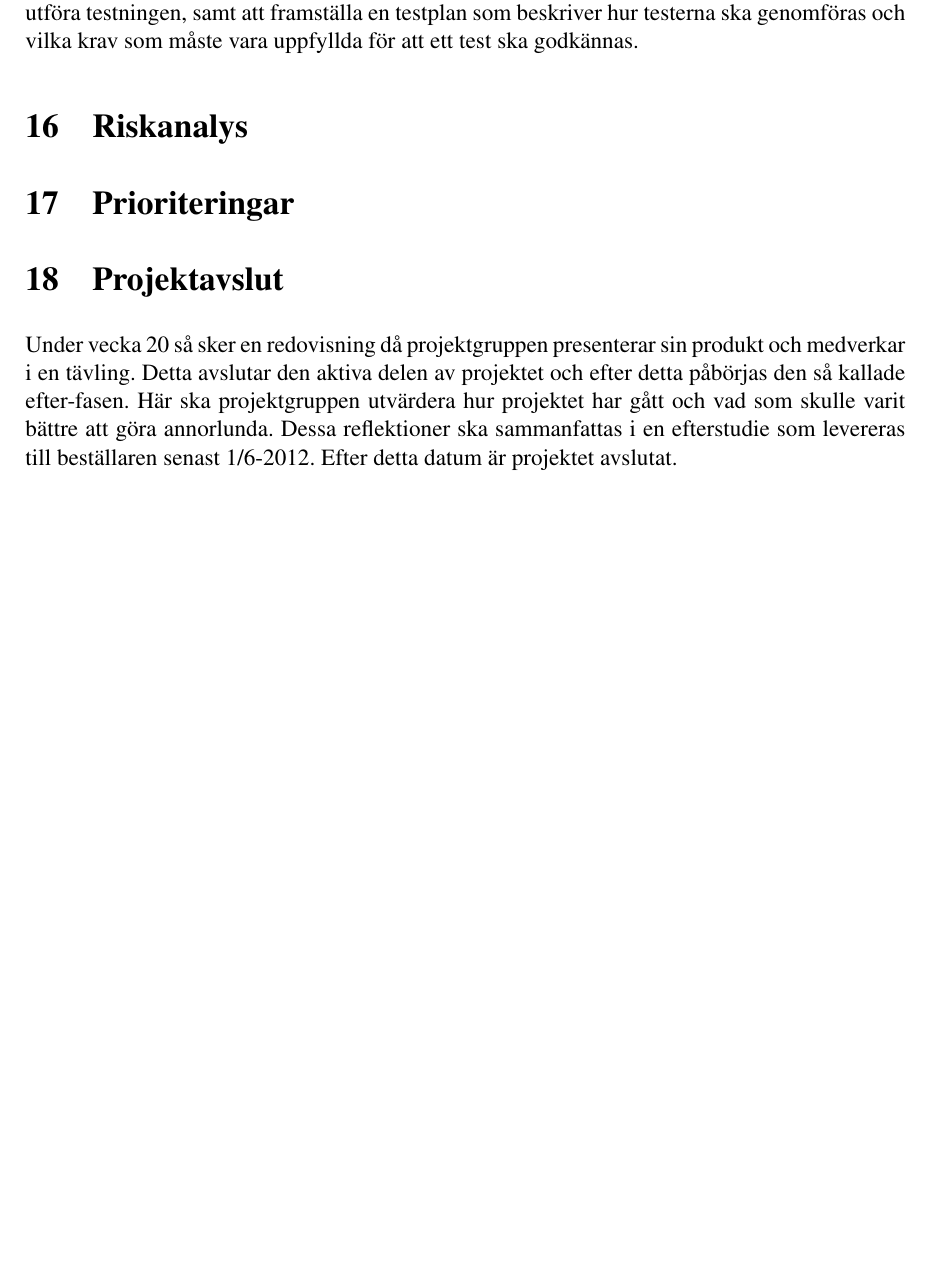
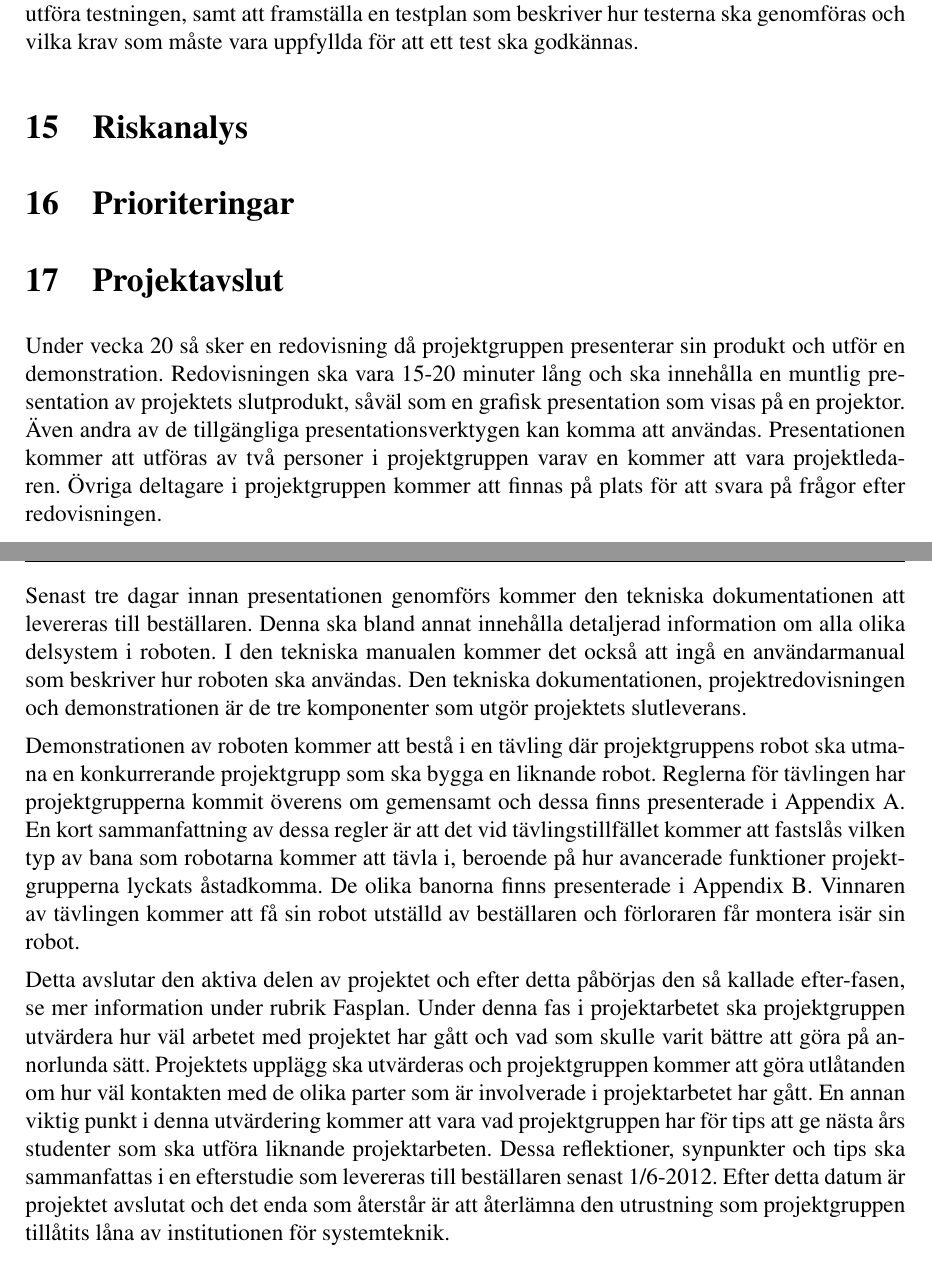
Before and after one commit to johanjoensson/Komborobot, a LaTeX document (Dokumentation/Projektplan/projektplan.tex): part of page 11 of 13 before the commit and two parts of pages 11 and 12 of 14 after it, the two joined at a grey line, cut so that both start at the same text, the shorter picture padded with empty space. Compiled offline with pdfLaTeX.

Commit message:
Komlettering

```diff
--- a/Dokumentation/Projektplan/projektplan.tex
+++ b/Dokumentation/Projektplan/projektplan.tex
@@ -127,7 +129,16 @@ Test
 
 \section{ Utbildningplan}	%%Markus
 \subsection{Egen utbildning}
-Vid behov kommer medlemmarna i projektgruppen att kunna utbildas i de olika verktyg som ska användas under projektet. Exempel på sådana verktyg kan vara AVR Studio, C Programmering och alla de mätinstrument som kommer att vara nödvändiga. För att utbilda projektetgruppens medlemmar tillhandahåller kunden med Tekniska experter som kan ge korta lektioner. Innan Någon av de tekniska experterna anlitas kommer projektgruppen dock att tillfråga handledaren om inte denna kan hålla en kort intern utbildning.
+Vid behov kommer medlemmarna i projektgruppen att kunna utbildas i de olika verktyg som ska användas under projektet. Exempel på sådana verktyg kan vara AVR Studio, C Programmering och alla de mätinstrument som kommer att vara nödvändiga. För att utbilda projektetgruppens medlemmar tillhandahåller kunden med Tekniska experter som kan ge korta lektioner. Innan någon av de tekniska experterna anlitas kommer projektgruppen dock att tillfråga handledaren om denna kan hålla en kort intern utbildning.
+
+I den kurs som projektarbetet ingår, TSEA27, finns också andra utbildande moment. Kursen innehåller elva frivilliga föreläsningar som samtliga deltagare i projektgruppen i största möjliga mån ska lyssna på. Fem stycken av dessa föreläsningar handlar om projektets upplägg och projektmodellen LIPS och sex stycken handlar om den teknik som kan användas för att konstruera roboten.
+
+Samtliga av projektgruppens deltagare kommer också att deltaga på tre stycken laborationer som är obligatoriska moment i projektkursen. Dessa laborationer är utbildande moment och syftar till att förbereda projektgruppen för uppgiften.
+
+
+\subsection{Kundens utbildning}
+Den information som är nödvändig för att använda roboten kommer att finnas i den användaranvisning som ska levereras tillsammans med den tekniska specifikationen senast tre dagar innan presentationen vecka 20. Annan utbildning av kund är inte nödvändig.
+
 
 \section{Rapporteringsplan}
 
@@ -195,7 +206,14 @@ Under projektet kommer tester utföras löpande för att säkerställa att arbet
 
 
 \section{Projektavslut} %MARKUS
-Under vecka 20 så sker en redovisning då projektgruppen presenterar sin produkt och medverkar i en tävling. Detta avslutar den aktiva delen av projektet och efter detta påbörjas den så kallade efter-fasen. Här ska projektgruppen utvärdera hur projektet har gått och vad som skulle varit bättre att göra annorlunda. Dessa reflektioner ska sammanfattas i en efterstudie som levereras till beställaren senast 1/6-2012. Efter detta datum är projektet avslutat.
+
+Under vecka 20 så sker en redovisning då projektgruppen presenterar sin produkt och utför en demonstration. Redovisningen ska vara 15-20 minuter lång och ska innehålla en muntlig presentation av projektets slutprodukt, såväl som en grafisk presentation som visas på en projektor. Även andra av de tillgängliga presentationsverktygen kan komma att användas. Presentationen kommer att utföras av två personer i projektgruppen varav en kommer att vara projektledaren. Övriga deltagare i projektgruppen kommer att finnas på plats för att svara på frågor efter redovisningen.
+
+Senast tre dagar innan presentationen genomförs kommer den tekniska dokumentationen att levereras till beställaren. Denna ska bland annat innehålla detaljerad information om alla olika delsystem i roboten. I den tekniska manualen kommer det också att ingå en användarmanual som beskriver hur roboten ska användas. Den tekniska dokumentationen, projektredovisningen och demonstrationen är de tre komponenter som utgör projektets slutleverans.
+
+Demonstrationen av roboten kommer att bestå i en tävling där projektgruppens robot ska utmana en konkurrerande projektgrupp som ska bygga en liknande robot. Reglerna för tävlingen har projektgrupperna kommit överens om gemensamt och dessa finns presenterade i Appendix A. En kort sammanfattning av dessa regler är att det vid tävlingstillfället kommer att fastslås vilken typ av bana som robotarna kommer att tävla i, beroende på hur avancerade funktioner projektgrupperna lyckats åstadkomma. De olika banorna finns presenterade i Appendix B. Vinnaren av tävlingen kommer att få sin robot utställd av beställaren och förloraren får montera isär sin robot.
+
+Detta avslutar den aktiva delen av projektet och efter detta påbörjas den så kallade efter-fasen, se mer information under rubrik Fasplan. Under denna fas i projektarbetet ska  projektgruppen utvärdera hur väl arbetet med projektet har gått och vad som skulle varit bättre att göra på annorlunda sätt. Projektets upplägg ska utvärderas och projektgruppen kommer att göra utlåtanden om hur väl kontakten med de olika parter som är involverade i projektarbetet har gått. En annan viktig punkt i denna utvärdering kommer att vara vad projektgruppen har för tips att ge nästa års studenter som ska utföra liknande projektarbeten. Dessa reflektioner, synpunkter och tips ska sammanfattas i en efterstudie som levereras till beställaren senast 1/6-2012. Efter detta datum är projektet avslutat och det enda som återstår är att återlämna den utrustning som projektgruppen tillåtits låna av institutionen för systemteknik.
 
 
 \newpage
```
Also changed, not shown: Dokumentation/Projektplan/projektplan.tex (8 more changed lines).
